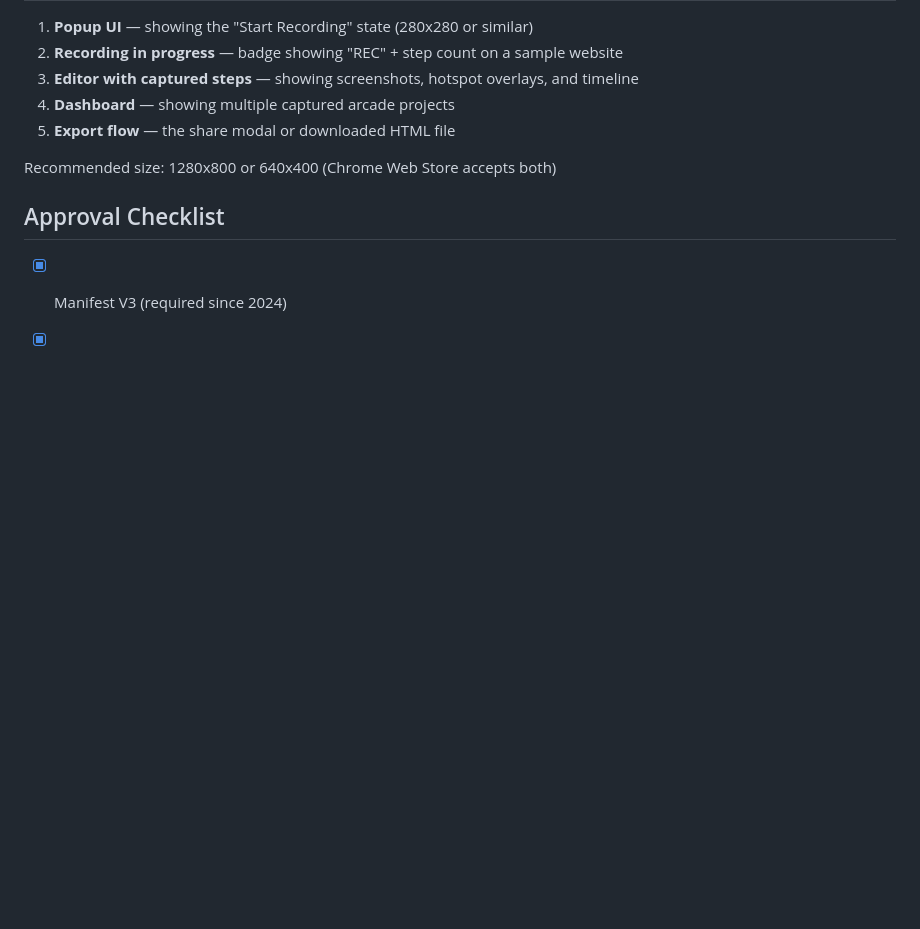
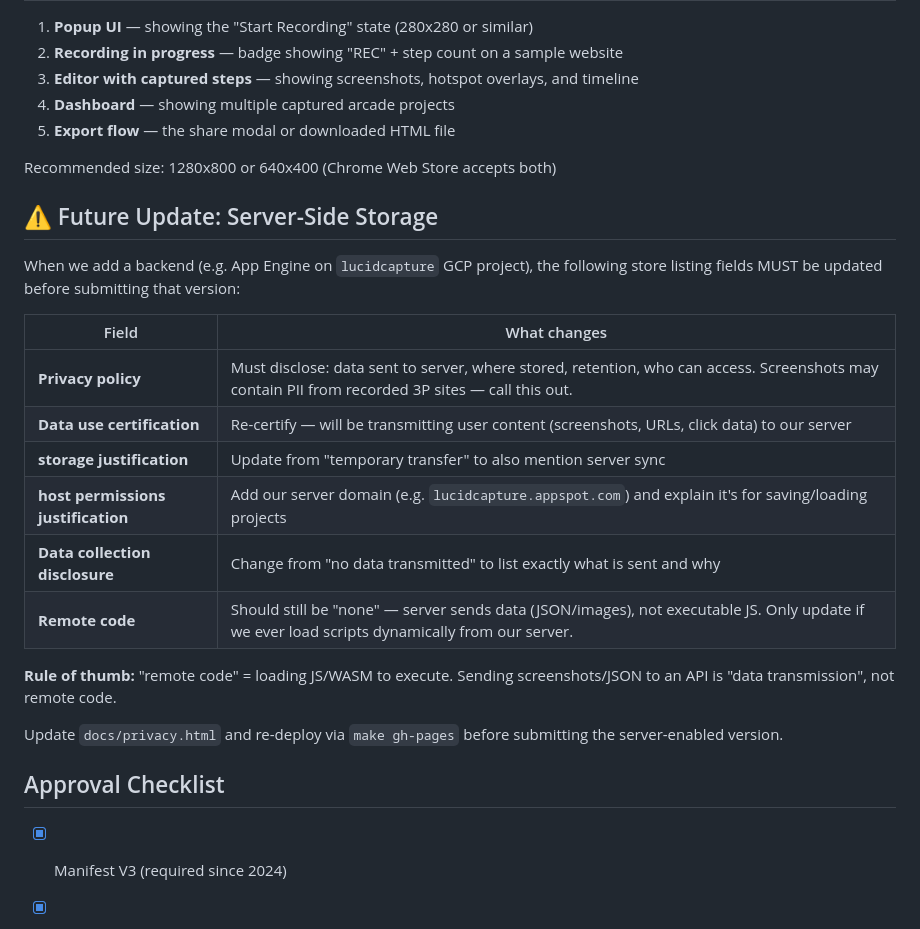
Before and after one commit to panyam/lucidcapture, a Markdown page: extension/STORE_LISTING.md, the part around the change. Rendered like a GitHub page; blank space fills up the shorter version.

Commit message:
Add future server-side update checklist to store listing
Documents which Chrome Web Store fields need updating when we add
backend storage (privacy policy, data certification, permission
justifications). Current justifications are accurate for local-only MVP.

```diff
--- a/extension/STORE_LISTING.md
+++ b/extension/STORE_LISTING.md
@@ -133,6 +133,24 @@ For privacy questions, open an issue at: https://github.com/panyam/lucidcapture/
 
 Recommended size: 1280x800 or 640x400 (Chrome Web Store accepts both)
 
+## ⚠ Future Update: Server-Side Storage
+
+When we add a backend (e.g. App Engine on `lucidcapture` GCP project), the following
+store listing fields MUST be updated before submitting that version:
+
+| Field | What changes |
+|-------|-------------|
+| **Privacy policy** | Must disclose: data sent to server, where stored, retention, who can access. Screenshots may contain PII from recorded 3P sites — call this out. |
+| **Data use certification** | Re-certify — will be transmitting user content (screenshots, URLs, click data) to our server |
+| **storage justification** | Update from "temporary transfer" to also mention server sync |
+| **host permissions justification** | Add our server domain (e.g. `lucidcapture.appspot.com`) and explain it's for saving/loading projects |
+| **Data collection disclosure** | Change from "no data transmitted" to list exactly what is sent and why |
+| **Remote code** | Should still be "none" — server sends data (JSON/images), not executable JS. Only update if we ever load scripts dynamically from our server. |
+
+**Rule of thumb:** "remote code" = loading JS/WASM to execute. Sending screenshots/JSON to an API is "data transmission", not remote code.
+
+Update `docs/privacy.html` and re-deploy via `make gh-pages` before submitting the server-enabled version.
+
 ## Approval Checklist
 - [x] Manifest V3 (required since 2024)
 - [x] All permissions have justifications
```
